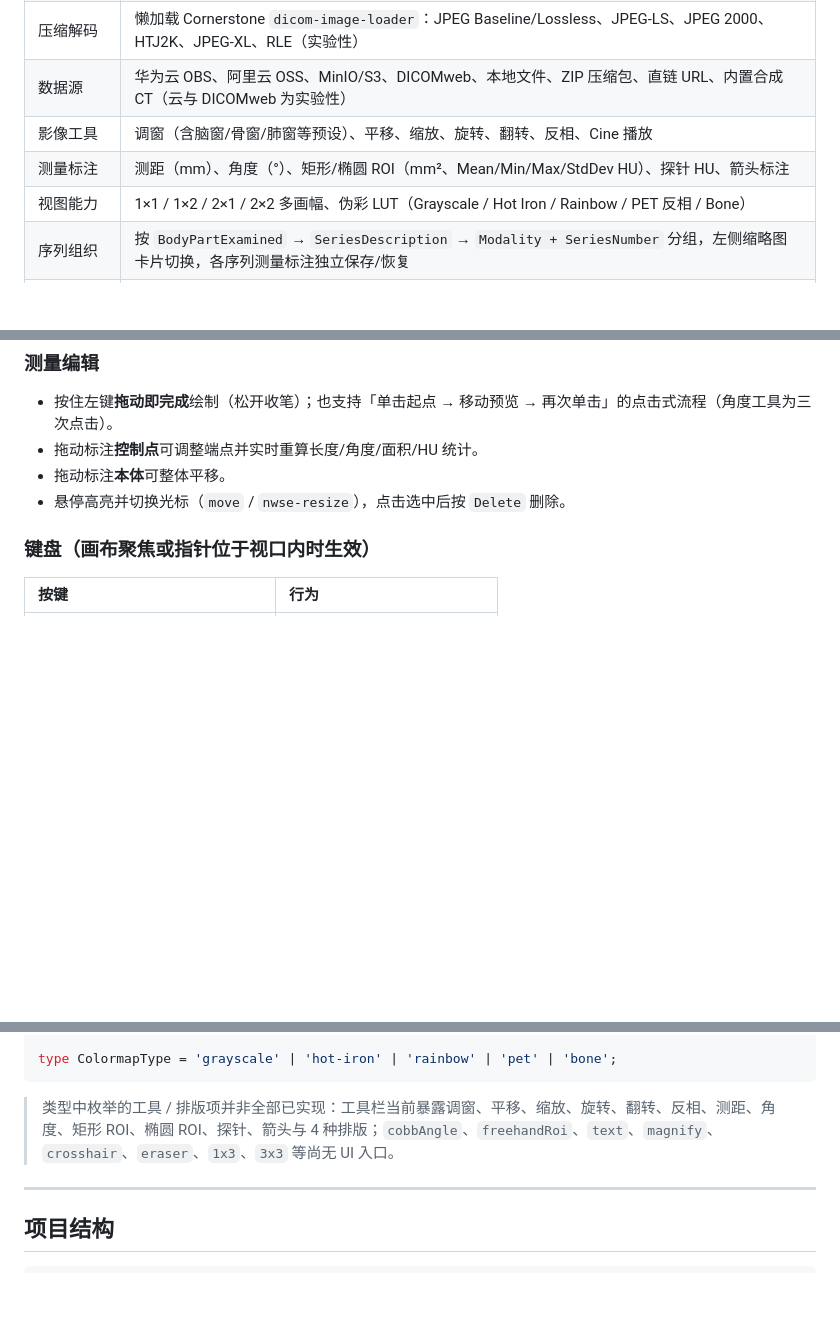
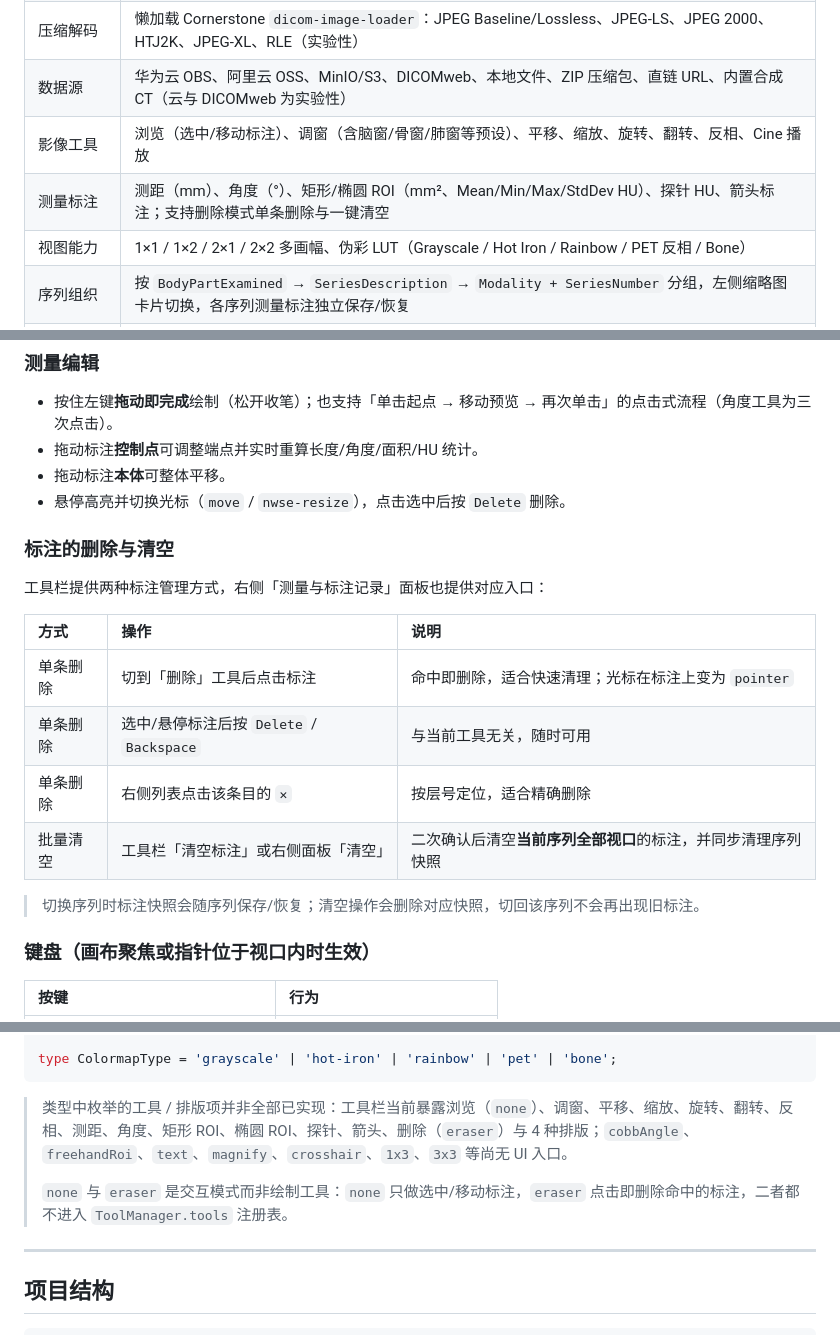
Before and after one commit to ajieun/open-med-viewer, a Markdown page: README.md, 3 parts joined by grey strips. GitHub-like rendering; blank space fills up the shorter version.

Commit message:
docs: 更新默认工具、工具栏状态与标注删除说明
- 明确默认工具为浏览，调窗/平移等按需切换
- 补充标注删除与清空的四种方式及序列快照行为
- 修正 ToolType 中 eraser 的可用状态说明

````diff
--- a/README.md
+++ b/README.md
@@ -85,8 +85,8 @@ OpenMed Viewer 以纯 TypeScript 实现核心引擎，不绑定任何 UI 框架
 | DICOM 解析 | `dicom-parser` + `dcmjs`：Part 10、显式/隐式 VR、16/32 位有符号与无符号像素、Rescale Slope/Intercept、PixelSpacing 等元数据 |
 | 压缩解码 | 懒加载 Cornerstone `dicom-image-loader`：JPEG Baseline/Lossless、JPEG-LS、JPEG 2000、HTJ2K、JPEG-XL、RLE（实验性） |
 | 数据源 | 华为云 OBS、阿里云 OSS、MinIO/S3、DICOMweb、本地文件、ZIP 压缩包、直链 URL、内置合成 CT（云与 DICOMweb 为实验性） |
-| 影像工具 | 调窗（含脑窗/骨窗/肺窗等预设）、平移、缩放、旋转、翻转、反相、Cine 播放 |
-| 测量标注 | 测距（mm）、角度（°）、矩形/椭圆 ROI（mm²、Mean/Min/Max/StdDev HU）、探针 HU、箭头标注 |
+| 影像工具 | 浏览（选中/移动标注）、调窗（含脑窗/骨窗/肺窗等预设）、平移、缩放、旋转、翻转、反相、Cine 播放 |
+| 测量标注 | 测距（mm）、角度（°）、矩形/椭圆 ROI（mm²、Mean/Min/Max/StdDev HU）、探针 HU、箭头标注；支持删除模式单条删除与一键清空 |
 | 视图能力 | 1×1 / 1×2 / 2×1 / 2×2 多画幅、伪彩 LUT（Grayscale / Hot Iron / Rainbow / PET 反相 / Bone） |
 | 序列组织 | 按 `BodyPartExamined` → `SeriesDescription` → `Modality + SeriesNumber` 分组，左侧缩略图卡片切换，各序列测量标注独立保存/恢复 |
 | 导出 | 视口 + 标注高保真导出 PNG/JPEG；测量数据可导出 JSON（API 调用） |
@@ -503,6 +503,19 @@ viewer.switchSeries(1);
 - 拖动标注**控制点**可调整端点并实时重算长度/角度/面积/HU 统计。
 - 拖动标注**本体**可整体平移。
 - 悬停高亮并切换光标（`move` / `nwse-resize`），点击选中后按 `Delete` 删除。
+
+### 标注的删除与清空
+
+工具栏提供两种标注管理方式，右侧「测量与标注记录」面板也提供对应入口：
+
+| 方式 | 操作 | 说明 |
+| :--- | :--- | :--- |
+| 单条删除 | 切到「删除」工具后点击标注 | 命中即删除，适合快速清理；光标在标注上变为 `pointer` |
+| 单条删除 | 选中/悬停标注后按 `Delete` / `Backspace` | 与当前工具无关，随时可用 |
+| 单条删除 | 右侧列表点击该条目的 `✕` | 按层号定位，适合精确删除 |
+| 批量清空 | 工具栏「清空标注」或右侧面板「清空」 | 二次确认后清空**当前序列全部视口**的标注，并同步清理序列快照 |
+
+> 切换序列时标注快照会随序列保存/恢复；清空操作会删除对应快照，切回该序列不会再出现旧标注。
 
 ### 键盘（画布聚焦或指针位于视口内时生效）
 
@@ -581,7 +594,9 @@ type ToolType =
 type ColormapType = 'grayscale' | 'hot-iron' | 'rainbow' | 'pet' | 'bone';
 ```
 
-> 类型中枚举的工具 / 排版项并非全部已实现：工具栏当前暴露调窗、平移、缩放、旋转、翻转、反相、测距、角度、矩形 ROI、椭圆 ROI、探针、箭头与 4 种排版；`cobbAngle`、`freehandRoi`、`text`、`magnify`、`crosshair`、`eraser`、`1x3`、`3x3` 等尚无 UI 入口。
+> 类型中枚举的工具 / 排版项并非全部已实现：工具栏当前暴露浏览（`none`）、调窗、平移、缩放、旋转、翻转、反相、测距、角度、矩形 ROI、椭圆 ROI、探针、箭头、删除（`eraser`）与 4 种排版；`cobbAngle`、`freehandRoi`、`text`、`magnify`、`crosshair`、`1x3`、`3x3` 等尚无 UI 入口。
+>
+> `none` 与 `eraser` 是交互模式而非绘制工具：`none` 只做选中/移动标注，`eraser` 点击即删除命中的标注，二者都不进入 `ToolManager.tools` 注册表。
 
 ---
 
````
Also changed, not shown: other parts of README.md (+2 -2 lines).
